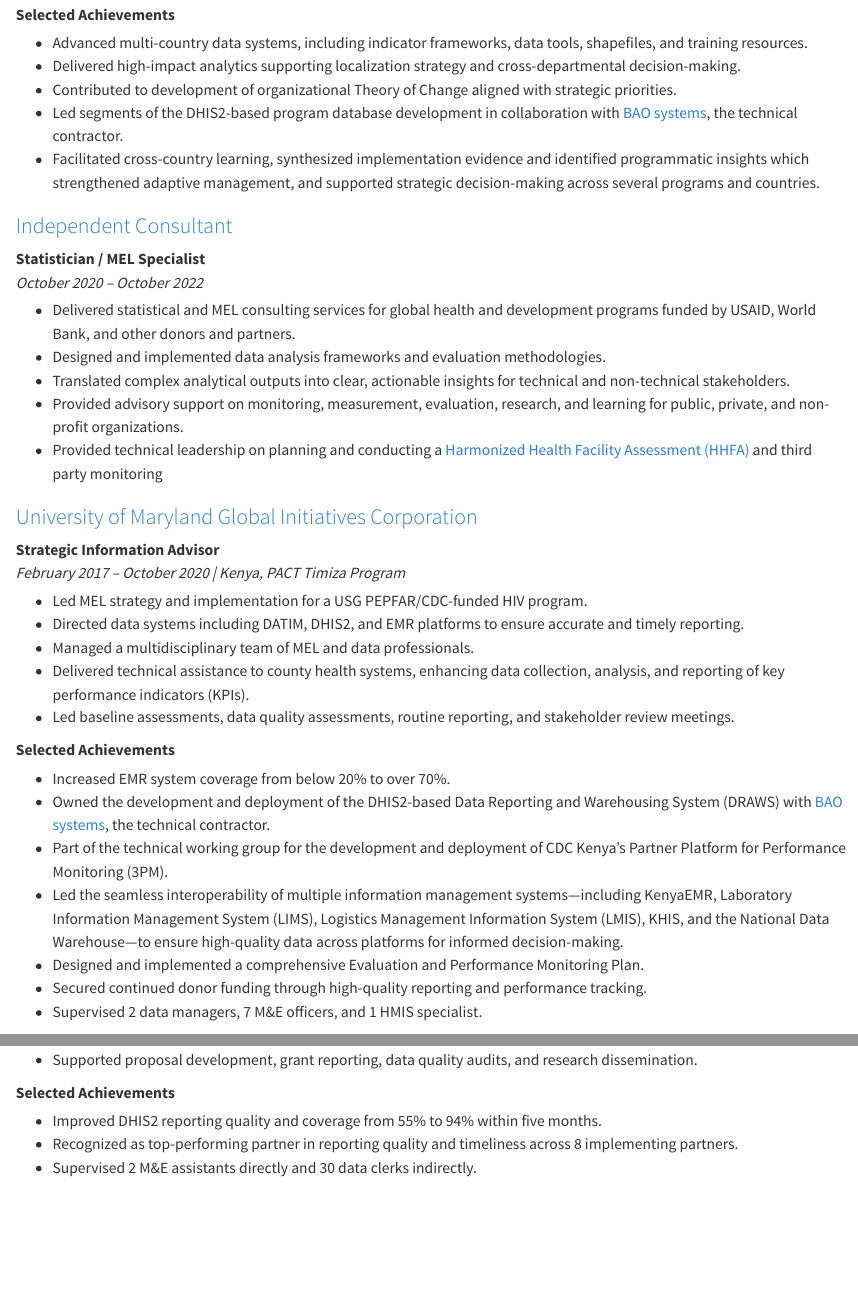
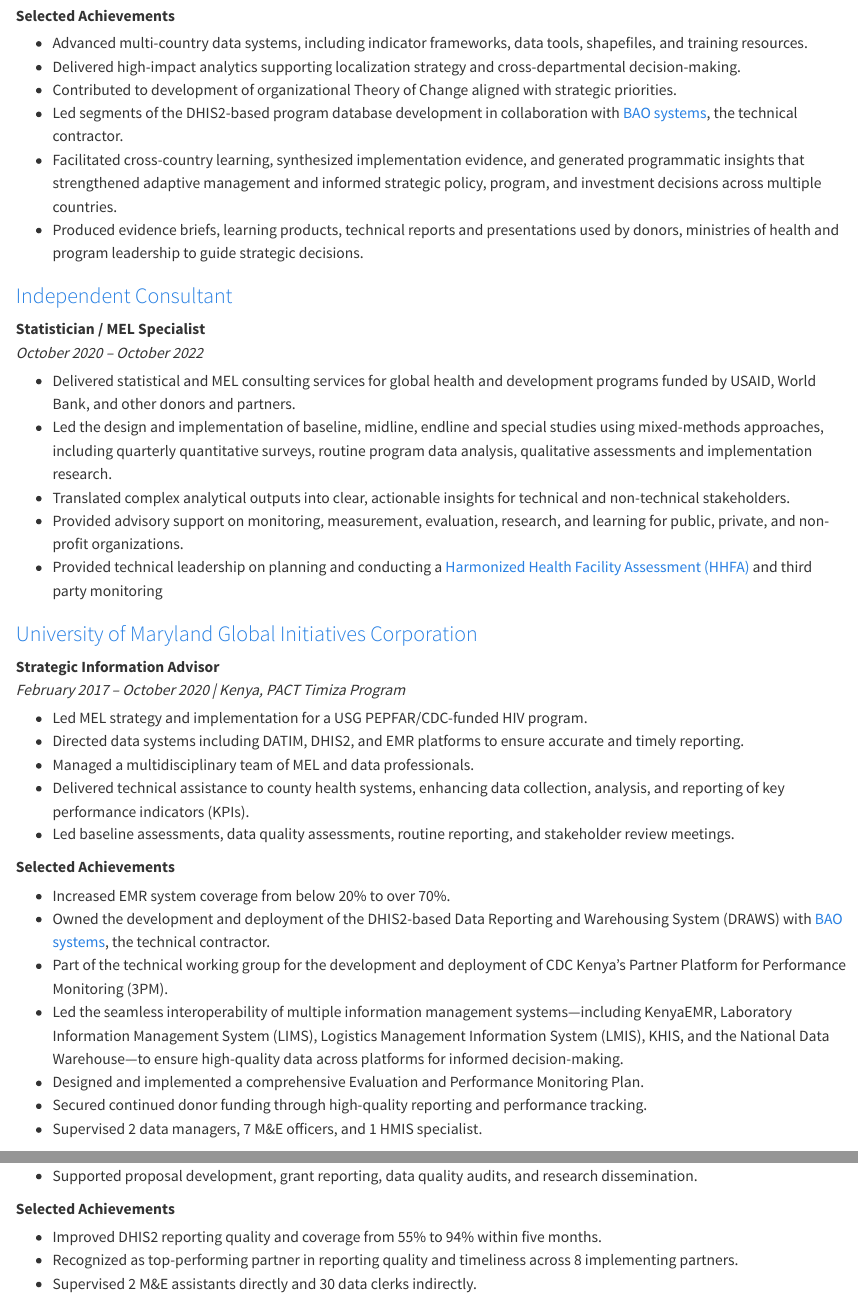
Before and after one commit to nathanonduma-hub/nathan-onduma-site, a Quarto document (cv.qmd): the page in a window 1100 px wide, from 1670 px down before the commit and from 1690 px down after it, so that both start at the same text, and a second part further down, joined at a grey line. Rendered offline with R 4.5, knitr and Pandoc in place of Quarto, with nearby package versions.

Commit message:
Update website and CV

```diff
--- a/cv.qmd
+++ b/cv.qmd
@@ -132,7 +132,8 @@ Senior Measurement, Evaluation, Accountability and Learning (MEAL), Statistics,
 -   Delivered high-impact analytics supporting localization strategy and cross-departmental decision-making.
 -   Contributed to development of organizational Theory of Change aligned with strategic priorities.
 -   Led segments of the DHIS2-based program database development in collaboration with [BAO systems](https://baosystems.com/), the technical contractor.
--   Facilitated cross-country learning, synthesized implementation evidence and identified programmatic insights which strengthened adaptive management, and supported strategic decision-making across several programs and countries.
+-   Facilitated cross-country learning, synthesized implementation evidence, and generated programmatic insights that strengthened adaptive management and informed strategic policy, program, and investment decisions across multiple countries.
+-   Produced evidence briefs, learning products, technical reports and presentations used by donors, ministries of health and program leadership to guide strategic decisions.
 
 ### [Independent Consultant](https://www.linkedin.com/in/nathan-onduma-7a80a0107/)
 
@@ -140,7 +141,7 @@ Senior Measurement, Evaluation, Accountability and Learning (MEAL), Statistics,
 *October 2020 – October 2022*
 
 -   Delivered statistical and MEL consulting services for global health and development programs funded by USAID, World Bank, and other donors and partners.
--   Designed and implemented data analysis frameworks and evaluation methodologies.
+-   Led the design and implementation of baseline, midline, endline and special studies using mixed-methods approaches, including quarterly quantitative surveys, routine program data analysis, qualitative assessments and implementation research.
 -   Translated complex analytical outputs into clear, actionable insights for technical and non-technical stakeholders.
 -   Provided advisory support on monitoring, measurement, evaluation, research, and learning for public, private, and non-profit organizations.
 -   Provided technical leadership on planning and conducting a [Harmonized Health Facility Assessment (HHFA)](https://www.who.int/data/data-collection-tools/harmonized-health-facility-assessment/introduction) and third party monitoring
```
Also changed, not shown: files/nathan_onduma_cv.pdf, cv.qmd (6 more changed lines), 1 other file.
